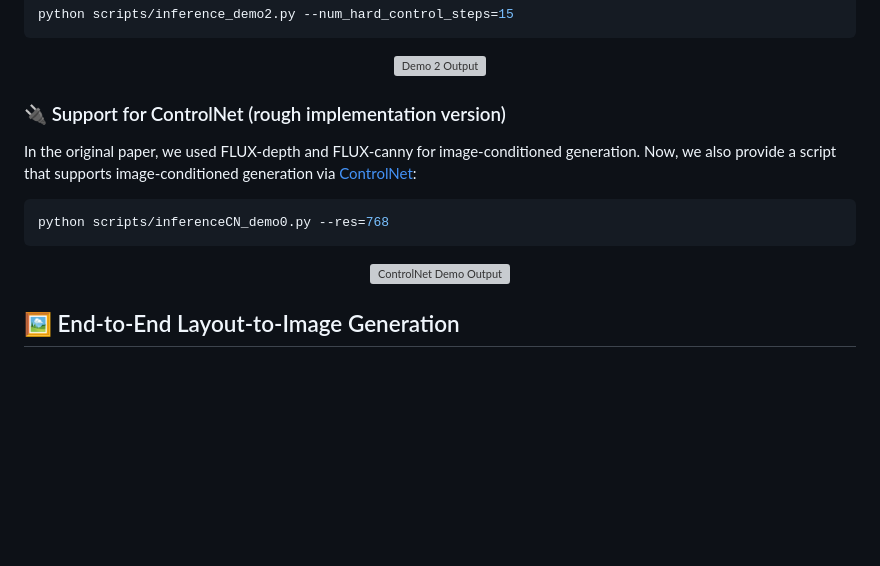
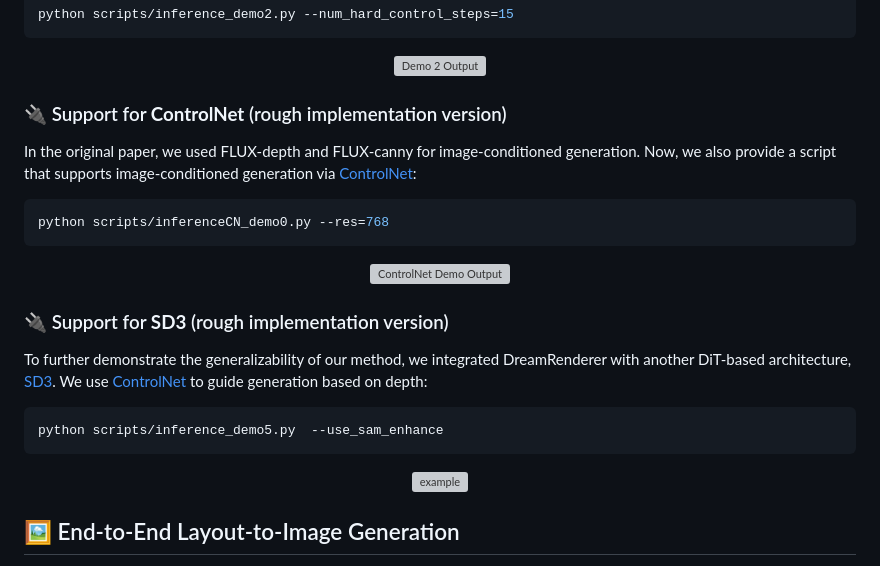
Before and after one commit to limuloo/DreamRenderer, a Markdown page: README.md, the part around the change. Rendered like a GitHub page; blank space fills up the shorter version; grey boxes are pictures that could not be loaded.

Commit message:
upd a demo with SD3

````diff
--- a/README.md
+++ b/README.md
@@ -78,7 +78,7 @@ python scripts/inference_demo2.py --num_hard_control_steps=15
   <img src="figures/demo2.png" alt="Demo 2 Output" width="701" height="299"/>
 </p>
 
-### 🔌 Support for ControlNet (rough implementation version)
+### 🔌 Support for **ControlNet** (rough implementation version)
 
 In the original paper, we used FLUX-depth and FLUX-canny for image-conditioned generation. Now, we also provide a script that supports image-conditioned generation via [ControlNet](https://huggingface.co/InstantX/FLUX.1-dev-Controlnet-Union/tree/main):
 ```bash
@@ -87,6 +87,17 @@ python scripts/inferenceCN_demo0.py --res=768
 <p align="center">
   <img src="figures/CN_demo0.png" alt="ControlNet Demo Output" width="701" height="299"/>
 </p>
+
+### 🔌 Support for **SD3** (rough implementation version)
+
+To further demonstrate the generalizability of our method, we integrated DreamRenderer with another DiT-based architecture, [SD3](https://huggingface.co/stabilityai/stable-diffusion-3-medium). We use [ControlNet](https://huggingface.co/InstantX/SD3-Controlnet-Depth) to guide generation based on depth:
+```
+python scripts/inference_demo5.py  --use_sam_enhance
+```
+<p align="center">
+  <img src="figures/demo5.png" alt="example" width="701" height="299"/>
+</p>
+
 
 ## 🖼️ End-to-End Layout-to-Image Generation
 
````
Also changed, not shown: data/room_depth.png (added), 6 other files.
